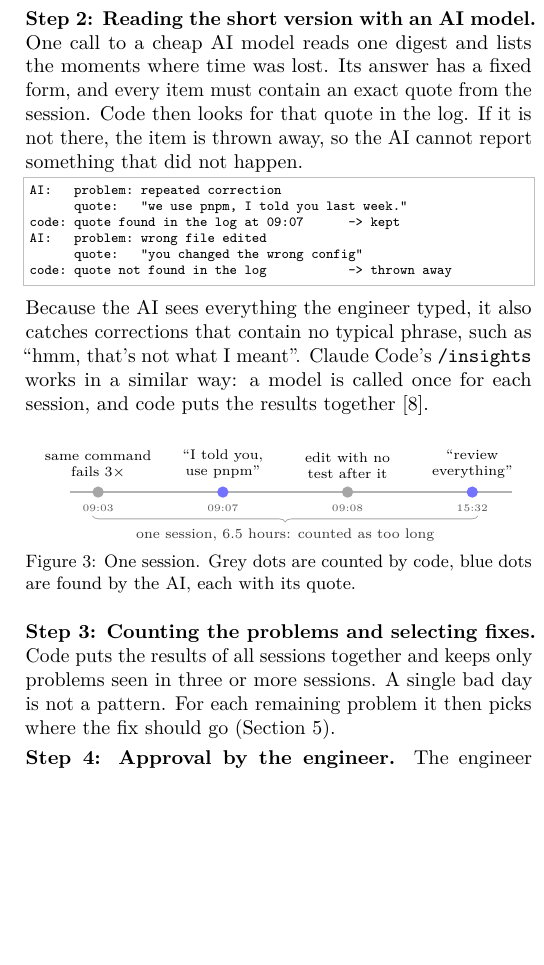
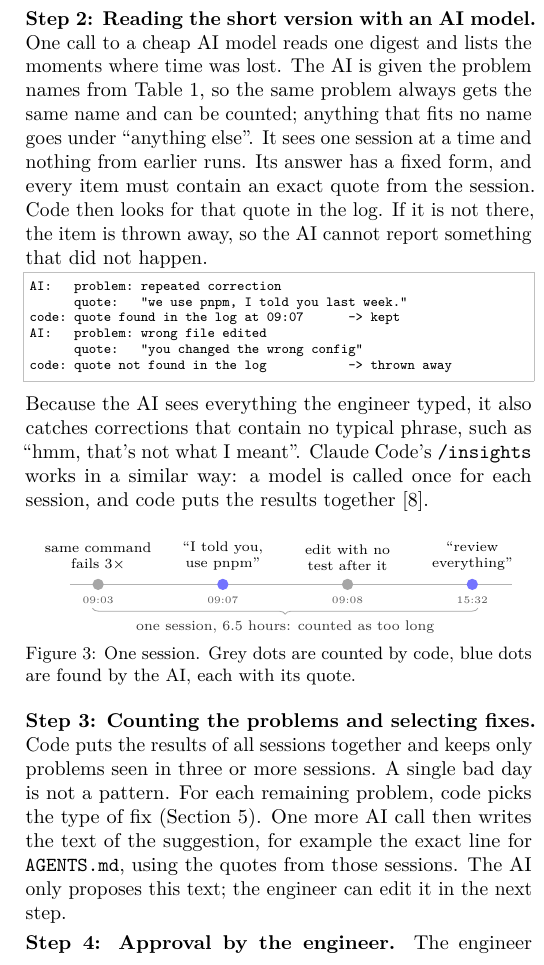
Before and after one commit to MarkoStc/Kandu---Skill-for-improving-chats, a LaTeX document (main.tex): part of one column of page 2 of 4, cut so that both start at the same text, the shorter picture padded with empty space. Compiled offline with pdfLaTeX.

Commit message:
Clarify who names problems, who writes suggestion text, and that testing is the next step
Co-Authored-By: Claude Fable 5.2 <noreply@anthropic.com>
Claude-Session: https://claude.ai/code/session_01UND9RpUHo8LkAD4LLMbJ55

```diff
--- a/main.tex
+++ b/main.tex
@@ -145,7 +145,7 @@ edits after last test run: 1
 15:32 user  review everything you did today
 \end{lstlisting}
 
-\textbf{Step 2: Reading the short version with an AI model.} One call to a cheap AI model reads one digest and lists the moments where time was lost. Its answer has a fixed form, and every item must contain an exact quote from the session. Code then looks for that quote in the log. If it is not there, the item is thrown away, so the AI cannot report something that did not happen.
+\textbf{Step 2: Reading the short version with an AI model.} One call to a cheap AI model reads one digest and lists the moments where time was lost. The AI is given the problem names from Table~\ref{tab:checks}, so the same problem always gets the same name and can be counted; anything that fits no name goes under ``anything else''. It sees one session at a time and nothing from earlier runs. Its answer has a fixed form, and every item must contain an exact quote from the session. Code then looks for that quote in the log. If it is not there, the item is thrown away, so the AI cannot report something that did not happen.
 
 \begin{lstlisting}
 AI:   problem: repeated correction
@@ -180,7 +180,7 @@ code: quote not found in the log           -> thrown away
 \label{fig:timeline}
 \end{center}
 
-\textbf{Step 3: Counting the problems and selecting fixes.} Code puts the results of all sessions together and keeps only problems seen in three or more sessions. A single bad day is not a pattern. For each remaining problem it then picks where the fix should go (Section~5).
+\textbf{Step 3: Counting the problems and selecting fixes.} Code puts the results of all sessions together and keeps only problems seen in three or more sessions. A single bad day is not a pattern. For each remaining problem, code picks the type of fix (Section~5). One more AI call then writes the text of the suggestion, for example the exact line for \texttt{AGENTS.md}, using the quotes from those sessions. The AI only proposes this text; the engineer can edit it in the next step.
 
 \textbf{Step 4: Approval by the engineer.} The engineer accepts, rejects or edits each suggestion. Fixes that only concern this engineer go to their personal opencode settings. Changes to files that the whole project shares are opened as a pull request, so one person's habit never becomes a team rule without the team seeing it. Every answer, including each ``no'', is stored, so the tool does not suggest the same thing again.
 
```
Also changed, not shown: main.tex (2 more changed lines).
